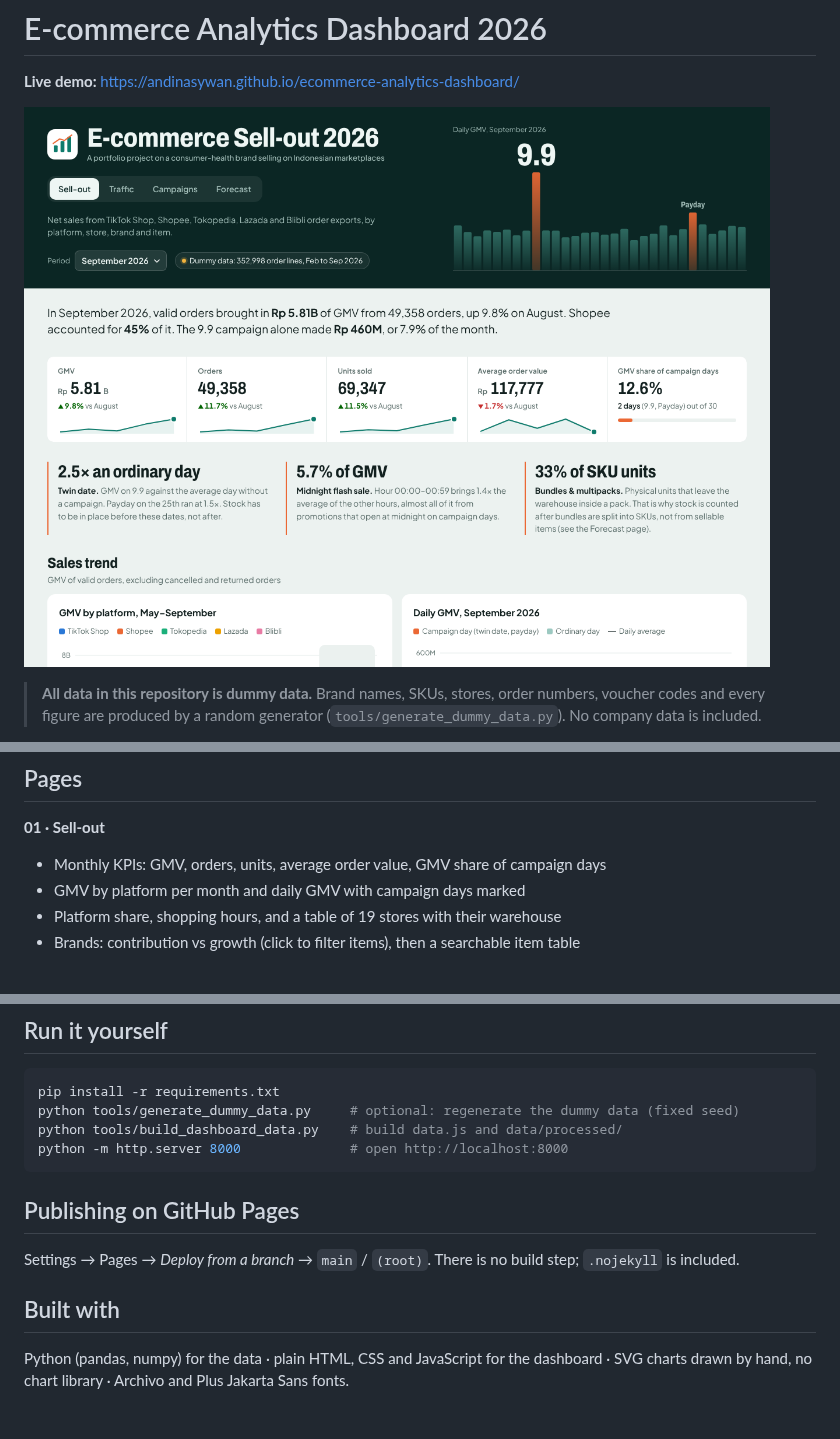
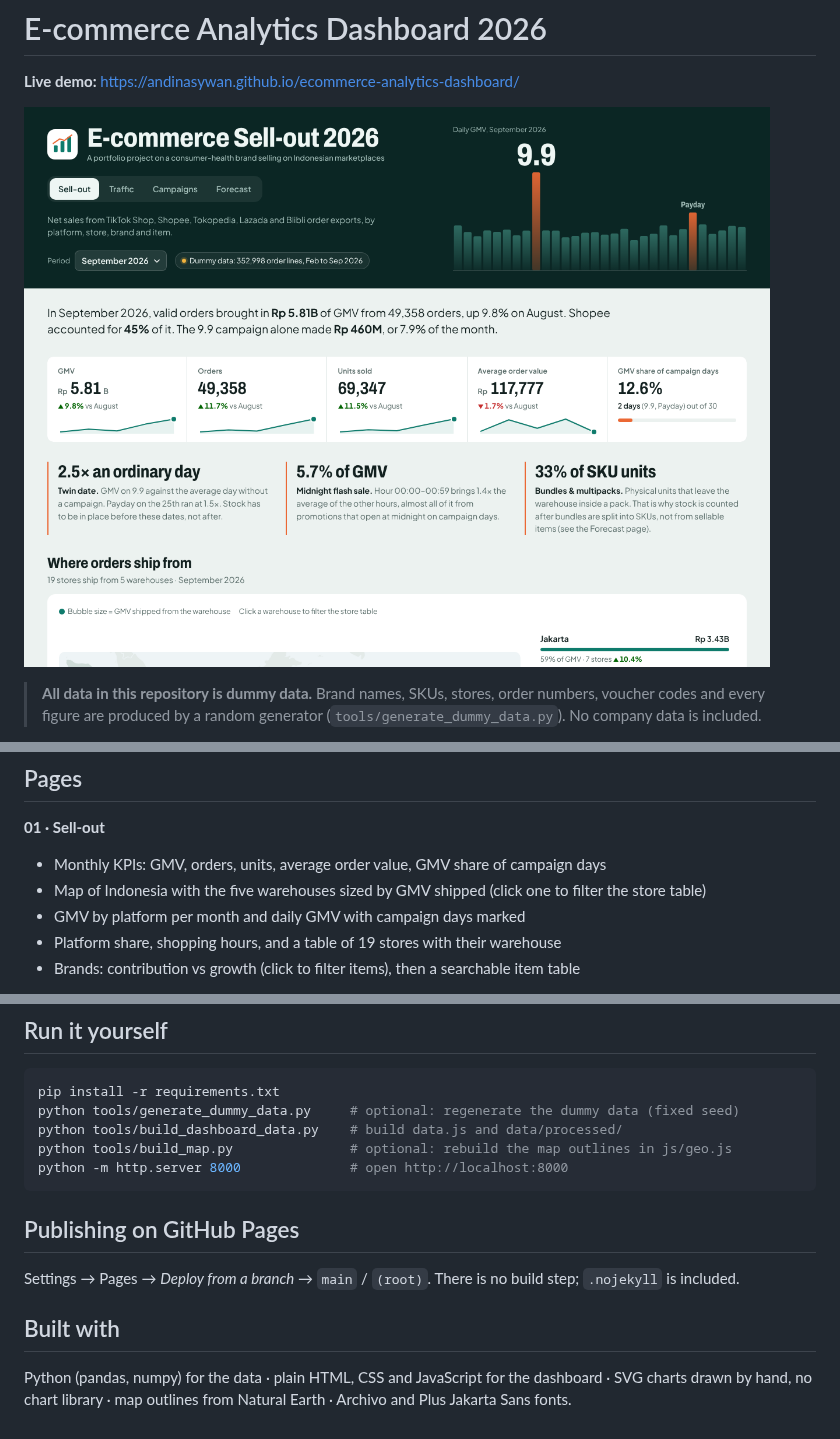
Before and after one commit to andinasywan/ecommerce-analytics-dashboard, a Markdown page: README.md, 3 parts joined by grey strips. Drawn GitHub-style; pictures changed too: assets/preview-sellout.png.

````diff
--- a/README.md
+++ b/README.md
@@ -26,6 +26,7 @@ warehouses, vouchers that sell out), never the real names or numbers.
 
 **01 · Sell-out**
 - Monthly KPIs: GMV, orders, units, average order value, GMV share of campaign days
+- Map of Indonesia with the five warehouses sized by GMV shipped (click one to filter the store table)
 - GMV by platform per month and daily GMV with campaign days marked
 - Platform share, shopping hours, and a table of 19 stores with their warehouse
 - Brands: contribution vs growth (click to filter items), then a searchable item table
@@ -126,6 +129,7 @@ data/processed/                   SKU × warehouse units, forecast vs actual, sh
 pip install -r requirements.txt
 python tools/generate_dummy_data.py     # optional: regenerate the dummy data (fixed seed)
 python tools/build_dashboard_data.py    # build data.js and data/processed/
+python tools/build_map.py               # optional: rebuild the map outlines in js/geo.js
 python -m http.server 8000              # open http://localhost:8000
 ```
 
@@ -136,4 +140,4 @@ Settings → Pages → *Deploy from a branch* → `main` / `(root)`. There is no
 ## Built with
 
 Python (pandas, numpy) for the data · plain HTML, CSS and JavaScript for the dashboard · SVG charts drawn by hand,
-no chart library · Archivo and Plus Jakarta Sans fonts.
+no chart library · map outlines from Natural Earth · Archivo and Plus Jakarta Sans fonts.
````
Also changed, not shown: other parts of README.md (+2 -0 lines), 8 other files.
